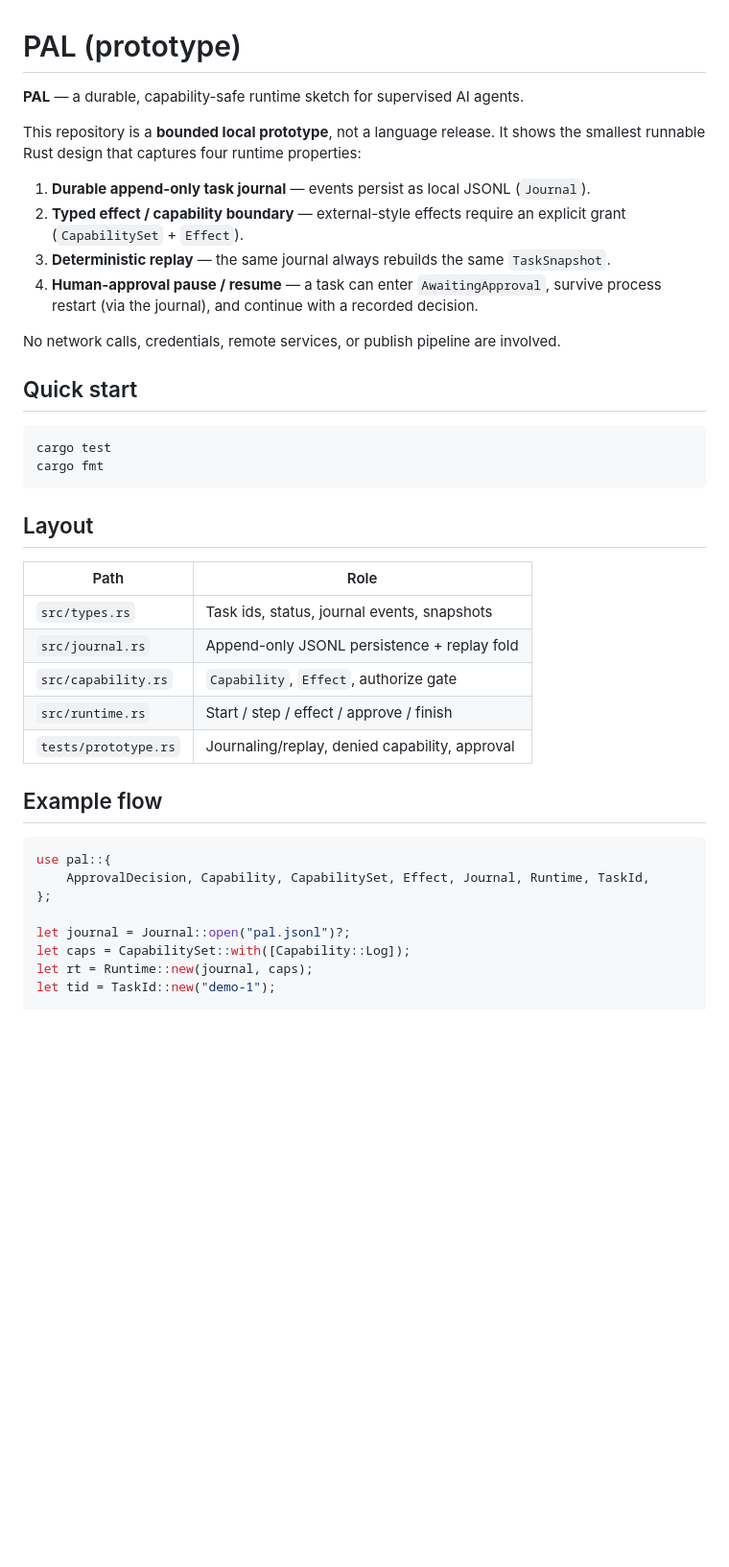
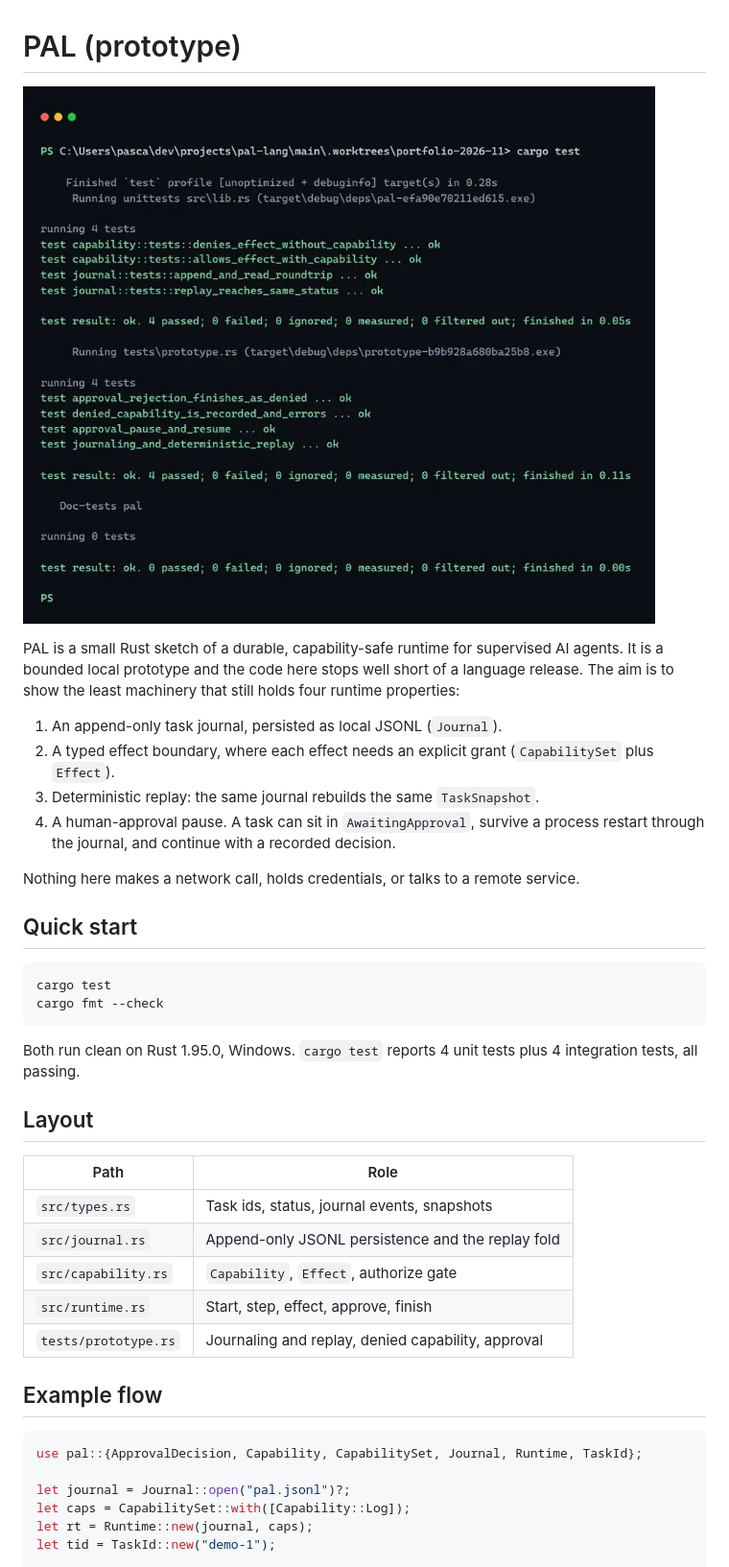
Before and after one commit to PascalAI2024/pal-lang, a Markdown page: README.md, the part around one of its changes. Shown at 96% size. Rendered like a GitHub page; pictures changed too: docs/assets/pal-cargo-test.png (added); blank space fills up the shorter version.

````diff
--- a/README.md
+++ b/README.md
@@ -1,39 +1,39 @@
 # PAL (prototype)
 
-**PAL** — a durable, capability-safe runtime sketch for supervised AI agents.
+![Terminal window running cargo test in this repository. Four unit tests and four integration tests pass.](docs/assets/pal-cargo-test.png)
 
-This repository is a **bounded local prototype**, not a language release. It shows the smallest runnable Rust design that captures four runtime properties:
+PAL is a small Rust sketch of a durable, capability-safe runtime for supervised AI agents. It is a bounded local prototype and the code here stops well short of a language release. The aim is to show the least machinery that still holds four runtime properties:
 
-1. **Durable append-only task journal** — events persist as local JSONL (`Journal`).
-2. **Typed effect / capability boundary** — external-style effects require an explicit grant (`CapabilitySet` + `Effect`).
-3. **Deterministic replay** — the same journal always rebuilds the same `TaskSnapshot`.
-4. **Human-approval pause / resume** — a task can enter `AwaitingApproval`, survive process restart (via the journal), and continue with a recorded decision.
+1. An append-only task journal, persisted as local JSONL (`Journal`).
+2. A typed effect boundary, where each effect needs an explicit grant (`CapabilitySet` plus `Effect`).
+3. Deterministic replay: the same journal rebuilds the same `TaskSnapshot`.
+4. A human-approval pause. A task can sit in `AwaitingApproval`, survive a process restart through the journal, and continue with a recorded decision.
 
-No network calls, credentials, remote services, or publish pipeline are involved.
+Nothing here makes a network call, holds credentials, or talks to a remote service.
 
 ## Quick start
 
 ```bash
 cargo test
-cargo fmt
+cargo fmt --check
 ```
+
+Both run clean on Rust 1.95.0, Windows. `cargo test` reports 4 unit tests plus 4 integration tests, all passing.
 
 ## Layout
 
 | Path | Role |
 |------|------|
 | `src/types.rs` | Task ids, status, journal events, snapshots |
-| `src/journal.rs` | Append-only JSONL persistence + replay fold |
+| `src/journal.rs` | Append-only JSONL persistence and the replay fold |
 | `src/capability.rs` | `Capability`, `Effect`, authorize gate |
-| `src/runtime.rs` | Start / step / effect / approve / finish |
-| `tests/prototype.rs` | Journaling/replay, denied capability, approval |
+| `src/runtime.rs` | Start, step, effect, approve, finish |
+| `tests/prototype.rs` | Journaling and replay, denied capability, approval |
 
 ## Example flow
 
 ```rust
-use pal::{
-    ApprovalDecision, Capability, CapabilitySet, Effect, Journal, Runtime, TaskId,
-};
+use pal::{ApprovalDecision, Capability, CapabilitySet, Journal, Runtime, TaskId};
 
 let journal = Journal::open("pal.jsonl")?;
 let caps = CapabilitySet::with([Capability::Log]);
````
Also changed, not shown: other parts of README.md (+21 -21 lines), docs/assets/pal-lang-social.png (added).
